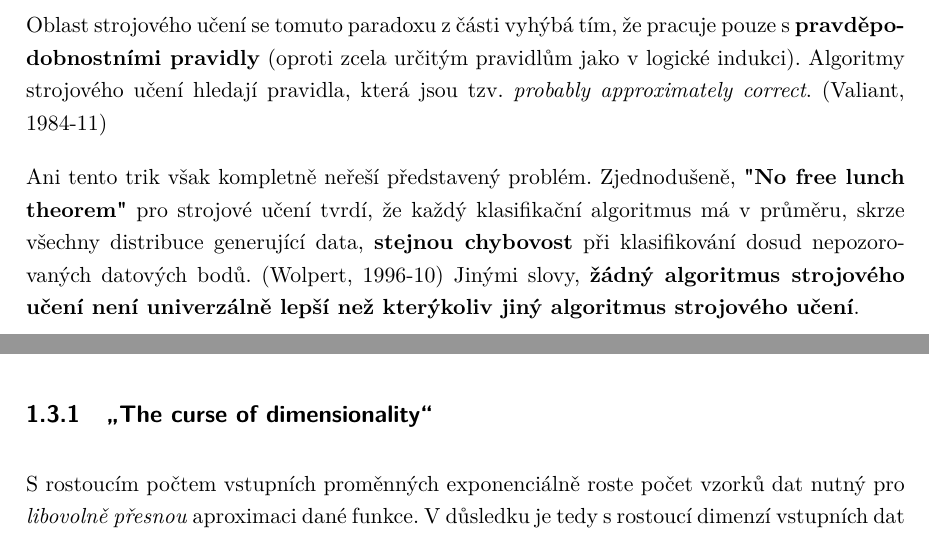
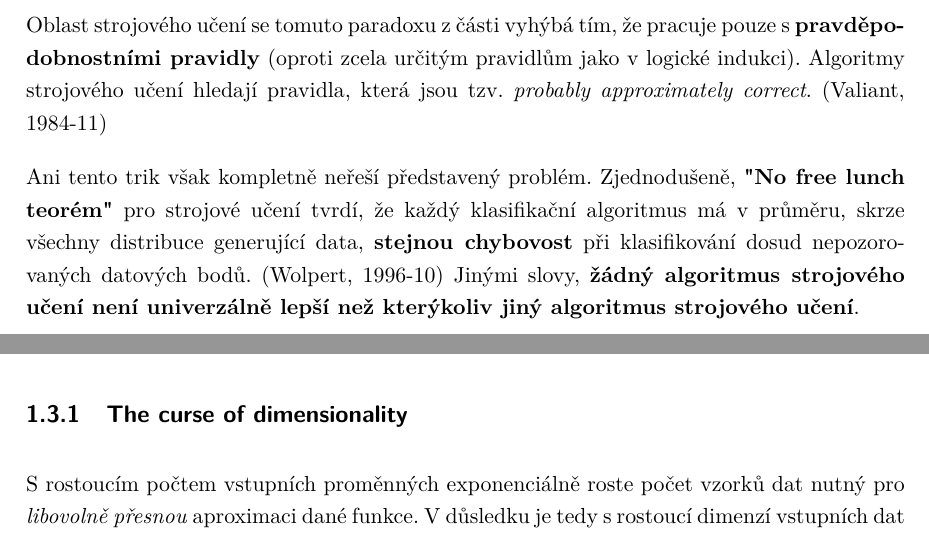
Before and after one commit to faltysad/bachelor-thesis-text, a LaTeX thesis (thesis.tex, which reads sections/01_vyhodiska_variacniho_autoenkoderu/01_strojove_uceni.tex, sections/01_vyhodiska_variacniho_autoenkoderu/03_redukce_dimenzionality.tex): two parts of pages 15 and 20 of 102, joined at a grey line, cut so that both start at the same text. Compiled offline with pdfLaTeX.

Commit message:
adjust section naming

```diff
--- a/sections/01_vyhodiska_variacniho_autoenkoderu/01_strojove_uceni.tex
+++ b/sections/01_vyhodiska_variacniho_autoenkoderu/01_strojove_uceni.tex
@@ -51,7 +51,7 @@ Pro logické vyvrácení takto naučené generalizace stačí byť jeden vzorek,
 Oblast strojového učení se tomuto paradoxu z části vyhýbá tím, že pracuje pouze s \textbf{pravděpodobnostními pravidly} (oproti zcela určitým pravidlům jako v logické indukci).
 Algoritmy strojového učení hledají pravidla, která jsou tzv. \emph{probably approximately correct}. \cite{Valiant1984}
 
-Ani tento trik však kompletně neřeší představený problém. Zjednodušeně, \textbf{"No free lunch theorem"} pro strojové učení tvrdí, že každý klasifikační algoritmus má v průměru, skrze všechny distribuce generující data, \textbf{stejnou chybovost} při klasifikování dosud nepozorovaných datových bodů. \cite{Wolpert1996}
+Ani tento trik však kompletně neřeší představený problém. Zjednodušeně, \textbf{"No free lunch teorém"} pro strojové učení tvrdí, že každý klasifikační algoritmus má v průměru, skrze všechny distribuce generující data, \textbf{stejnou chybovost} při klasifikování dosud nepozorovaných datových bodů. \cite{Wolpert1996}
 Jinými slovy, \textbf{žádný algoritmus strojového učení není univerzálně lepší než kterýkoliv jiný algoritmus strojového učení}.
 
 Toto tvrzení je pravdivé až při zohlednění \emph{všech možných distribucí generujících data} a za předpokladu, že jim je přidělena stejná váha \cite{Hibbard2009} – tedy v teoretické rovině.
--- a/sections/01_vyhodiska_variacniho_autoenkoderu/03_redukce_dimenzionality.tex
+++ b/sections/01_vyhodiska_variacniho_autoenkoderu/03_redukce_dimenzionality.tex
@@ -10,7 +10,7 @@ Redukci dimenzionality lze chápat jako úlohu učení bez učitele, ve které s
 
 Princip redukce dimenzionality je pro zavedení variačního autoenkodéru velice důležitý, jelikož enkodér modul variačního autoenkodéru je nucen redukovat dimenzionalitu vstupních dat, a ponechat tak pouze nositele salientních vlastností. Tento proces detailněji popisuje \autoref{sec:vae_encoder}.
 
-\subsection{\textquote{The curse of dimensionality}}
+\subsection{The curse of dimensionality}
 S rostoucím počtem vstupních proměnných exponenciálně roste počet vzorků dat nutný pro \emph{libovolně přesnou} aproximaci dané funkce.
 V důsledku je tedy s rostoucí dimenzí vstupních dat značně degradováno chování většiny algoritmů (strojového učení).
 Tento problém je známý pod termínem \textbf{curse of dimensionality}. \cite{Bellman1957}
```
Also changed, not shown: sections/01_vyhodiska_variacniho_autoenkoderu/01_strojove_uceni.tex (4 more changed lines).
